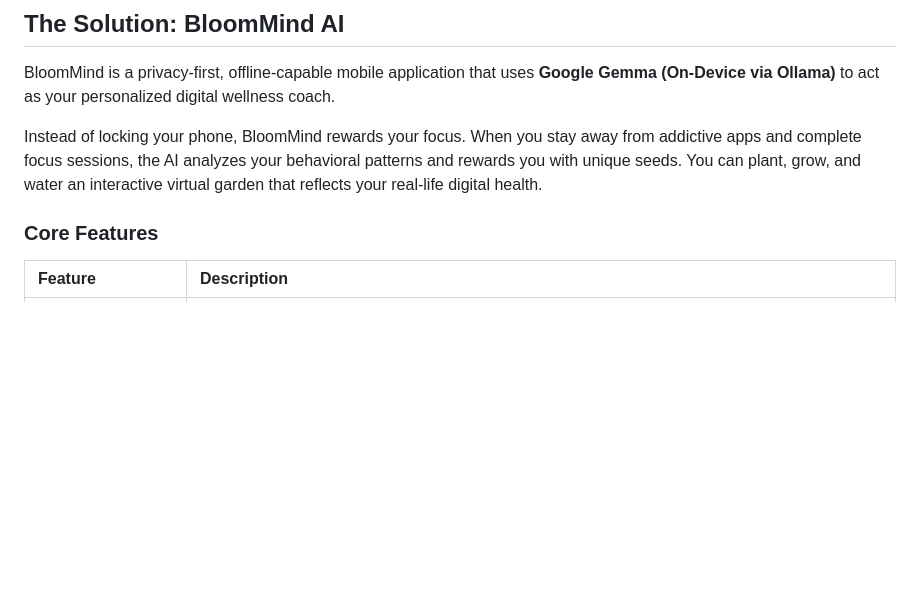
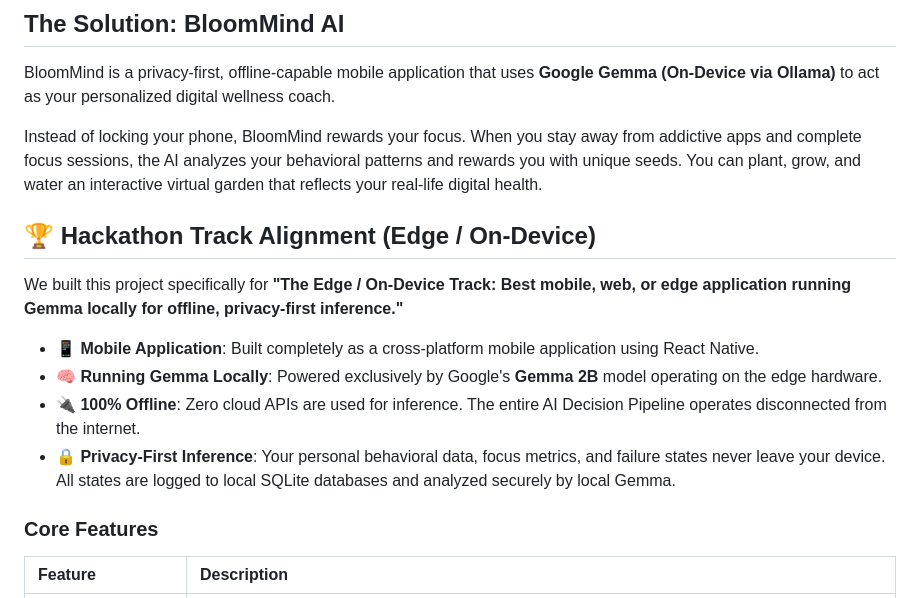
Before and after one commit to AbdullahBalfaqih/Bloom-Mind, a Markdown page: README.md, the part around the change. Rendered like a GitHub page; blank space fills up the shorter version.

Commit message:
docs: explicitly highlight hackathon track requirements alignment

```diff
--- a/README.md
+++ b/README.md
@@ -22,6 +22,14 @@ We believe that **positive reinforcement** is significantly more effective than
 BloomMind is a privacy-first, offline-capable mobile application that uses **Google Gemma (On-Device via Ollama)** to act as your personalized digital wellness coach.
 
 Instead of locking your phone, BloomMind rewards your focus. When you stay away from addictive apps and complete focus sessions, the AI analyzes your behavioral patterns and rewards you with unique seeds. You can plant, grow, and water an interactive virtual garden that reflects your real-life digital health.
+
+## 🏆 Hackathon Track Alignment (Edge / On-Device)
+We built this project specifically for **"The Edge / On-Device Track: Best mobile, web, or edge application running Gemma locally for offline, privacy-first inference."**
+
+- **📱 Mobile Application**: Built completely as a cross-platform mobile application using React Native.
+- **🧠 Running Gemma Locally**: Powered exclusively by Google's **Gemma 2B** model operating on the edge hardware.
+- **🔌 100% Offline**: Zero cloud APIs are used for inference. The entire AI Decision Pipeline operates disconnected from the internet.
+- **🔒 Privacy-First Inference**: Your personal behavioral data, focus metrics, and failure states never leave your device. All states are logged to local SQLite databases and analyzed securely by local Gemma.
 
 ### Core Features
 | Feature | Description |
```
